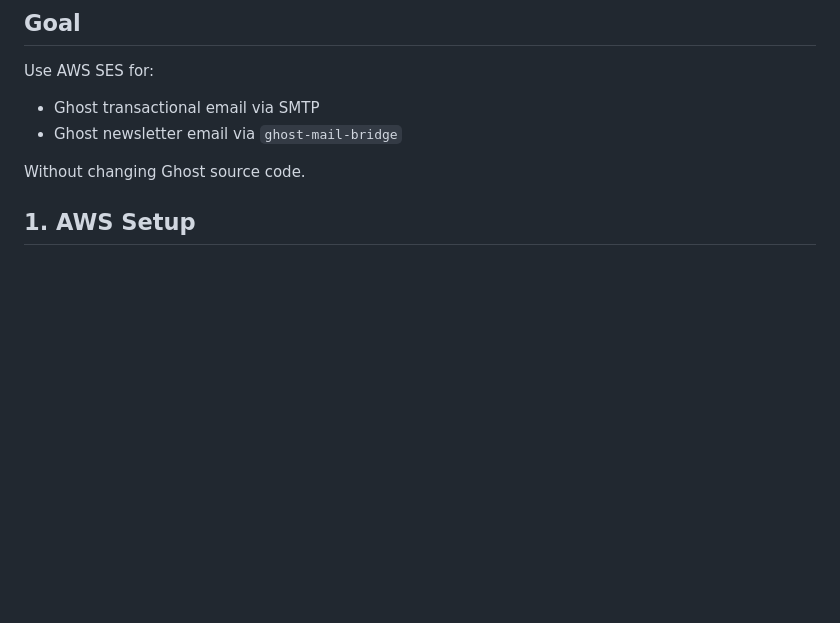
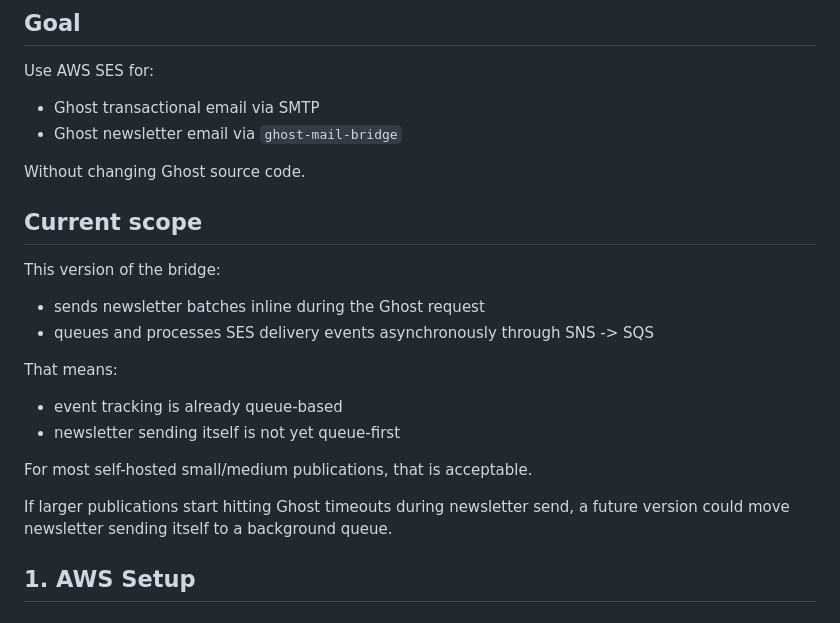
Before and after one commit to ifrederico/ghost-mail-bridge, a Markdown page: steps.md, the part around the change. GitHub-like rendering; blank space fills up the shorter version.

Commit message:
docs: clarify current newsletter send scope

```diff
--- a/steps.md
+++ b/steps.md
@@ -28,6 +28,22 @@ Use AWS SES for:
 - Ghost newsletter email via `ghost-mail-bridge`
 
 Without changing Ghost source code.
+
+## Current scope
+
+This version of the bridge:
+
+- sends newsletter batches inline during the Ghost request
+- queues and processes SES delivery events asynchronously through SNS -> SQS
+
+That means:
+
+- event tracking is already queue-based
+- newsletter sending itself is not yet queue-first
+
+For most self-hosted small/medium publications, that is acceptable.
+
+If larger publications start hitting Ghost timeouts during newsletter send, a future version could move newsletter sending itself to a background queue.
 
 ## 1. AWS Setup
 
```
